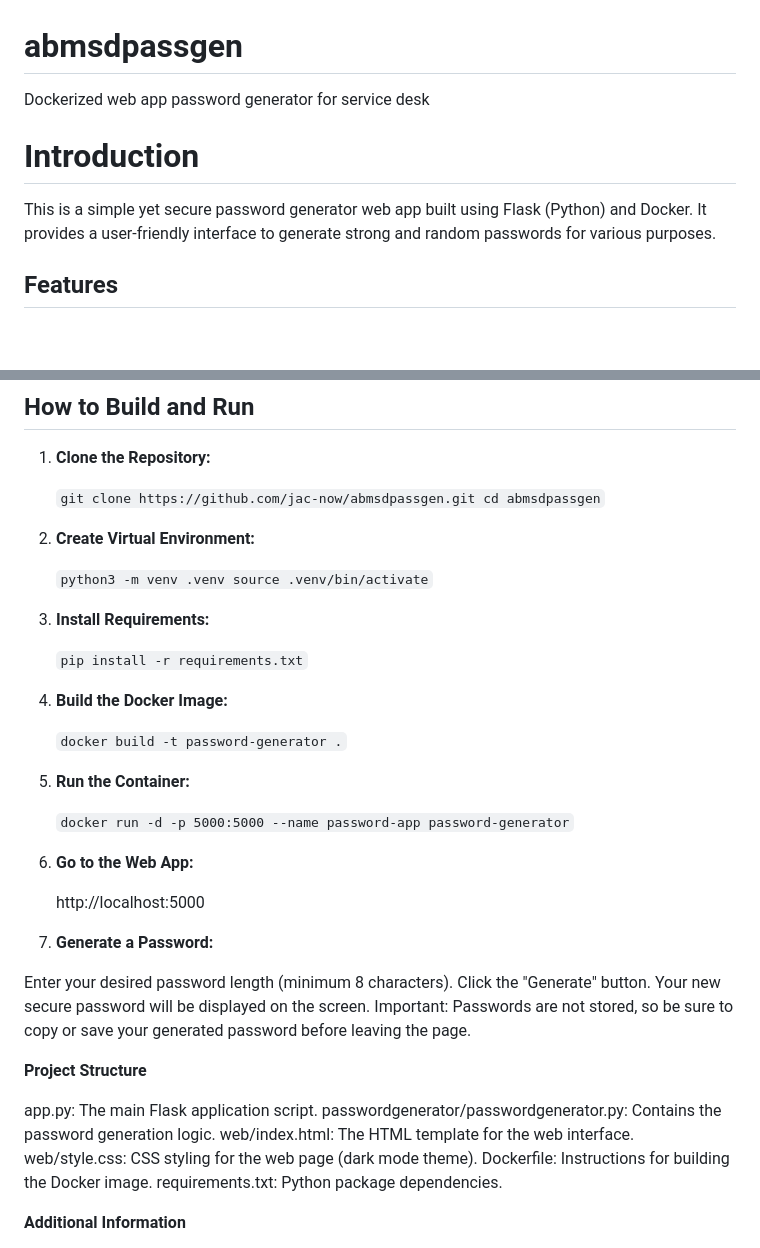
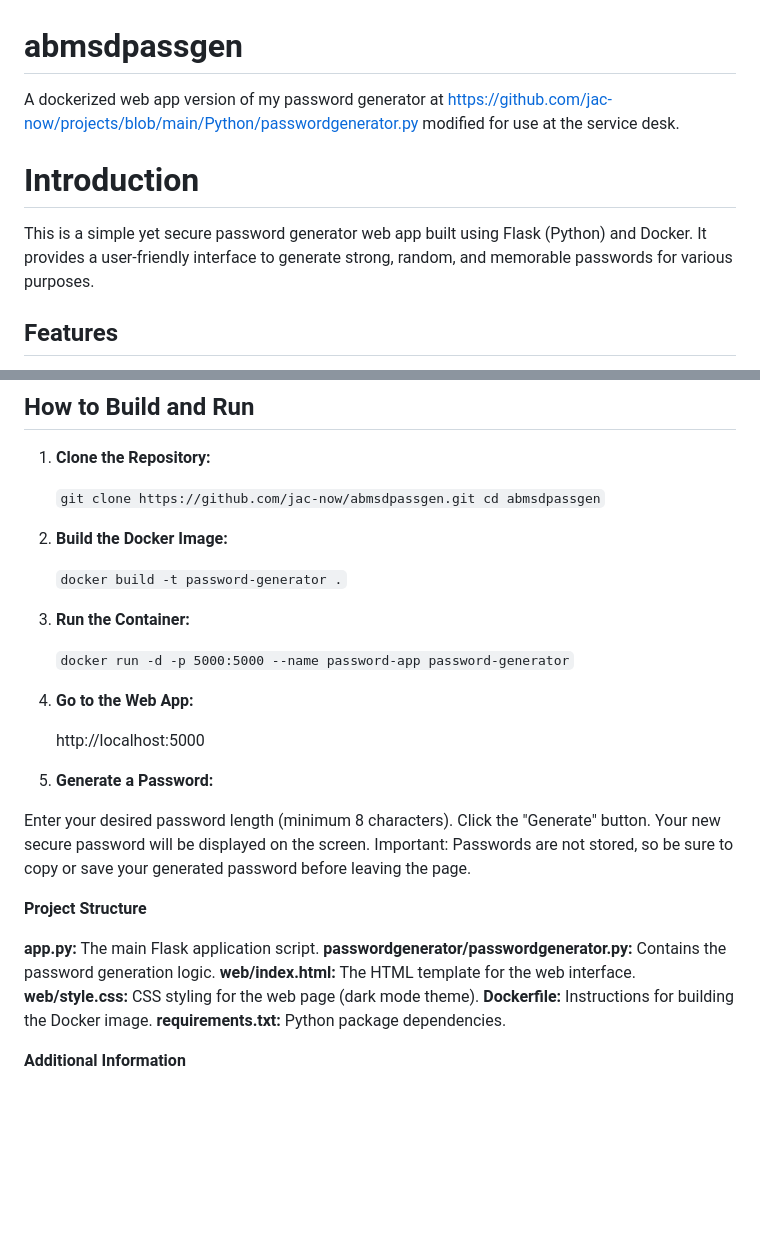
Before and after one commit to jac-now/Password-Generator-Webapp, a Markdown page: README.md, 2 parts joined by grey strips. Rendered like a GitHub page; blank space fills up the shorter version.

```diff
--- a/README.md
+++ b/README.md
@@ -1,10 +1,9 @@
 # abmsdpassgen
-Dockerized web app password generator for service desk
-
+A dockerized web app version of my password generator at https://github.com/jac-now/projects/blob/main/Python/passwordgenerator.py modified for use at the service desk.
 
 # Introduction
 
-This is a simple yet secure password generator web app built using Flask (Python) and Docker. It provides a user-friendly interface to generate strong and random passwords for various purposes.
+This is a simple yet secure password generator web app built using Flask (Python) and Docker. It provides a user-friendly interface to generate strong, random, and memorable passwords for various purposes.
 
 ## Features
 
@@ -24,28 +23,19 @@ This is a simple yet secure password generator web app built using Flask (Python
    `git clone https://github.com/jac-now/abmsdpassgen.git
    cd abmsdpassgen`
 
-2. **Create Virtual Environment:**
-
-   `python3 -m venv .venv
-   source .venv/bin/activate`
-
-4. **Install Requirements:**
-
-   `pip install -r requirements.txt`
-
-6. **Build the Docker Image:**
+2. **Build the Docker Image:**
 
    `docker build -t password-generator .`
 
-7. **Run the Container:**
+3. **Run the Container:**
 
    `docker run -d -p 5000:5000 --name password-app password-generator`
 
-9. **Go to the Web App:**
+4. **Go to the Web App:**
 
    http://localhost:5000
 
-10. **Generate a Password:**
+5. **Generate a Password:**
 
 Enter your desired password length (minimum 8 characters).
 Click the "Generate" button.
@@ -54,12 +44,12 @@ Important: Passwords are not stored, so be sure to copy or save your generated p
 
 **Project Structure**
 
-app.py: The main Flask application script.
-passwordgenerator/passwordgenerator.py: Contains the password generation logic.
-web/index.html: The HTML template for the web interface.
-web/style.css: CSS styling for the web page (dark mode theme).
-Dockerfile: Instructions for building the Docker image.
-requirements.txt: Python package dependencies.
+**app.py:** The main Flask application script.
+**passwordgenerator/passwordgenerator.py:** Contains the password generation logic.
+**web/index.html:** The HTML template for the web interface.
+**web/style.css:** CSS styling for the web page (dark mode theme).
+**Dockerfile:** Instructions for building the Docker image.
+**requirements.txt:** Python package dependencies.
 
 **Additional Information**
 
```
Also changed, not shown: other parts of README.md (+5 -7 lines).
